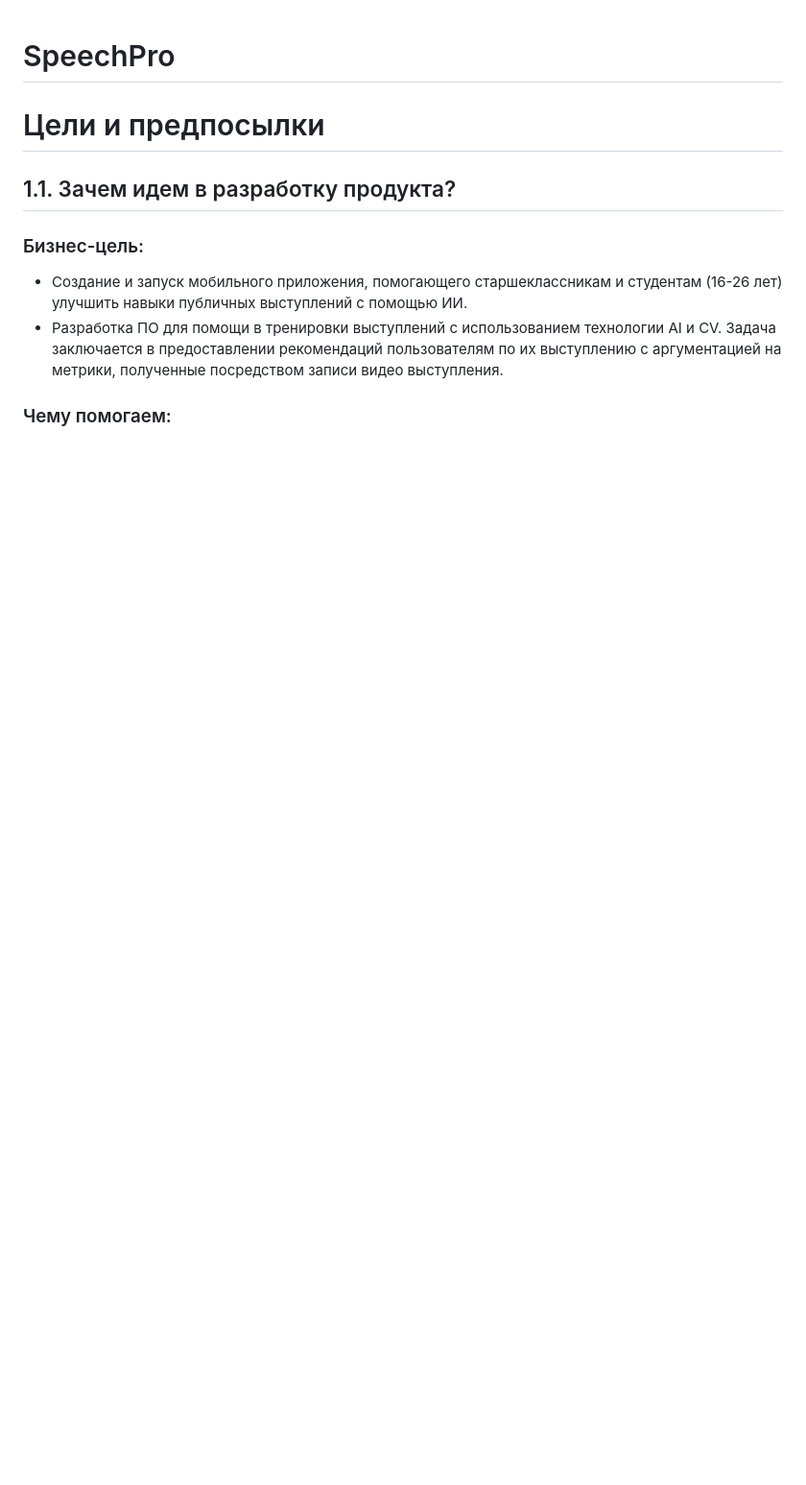
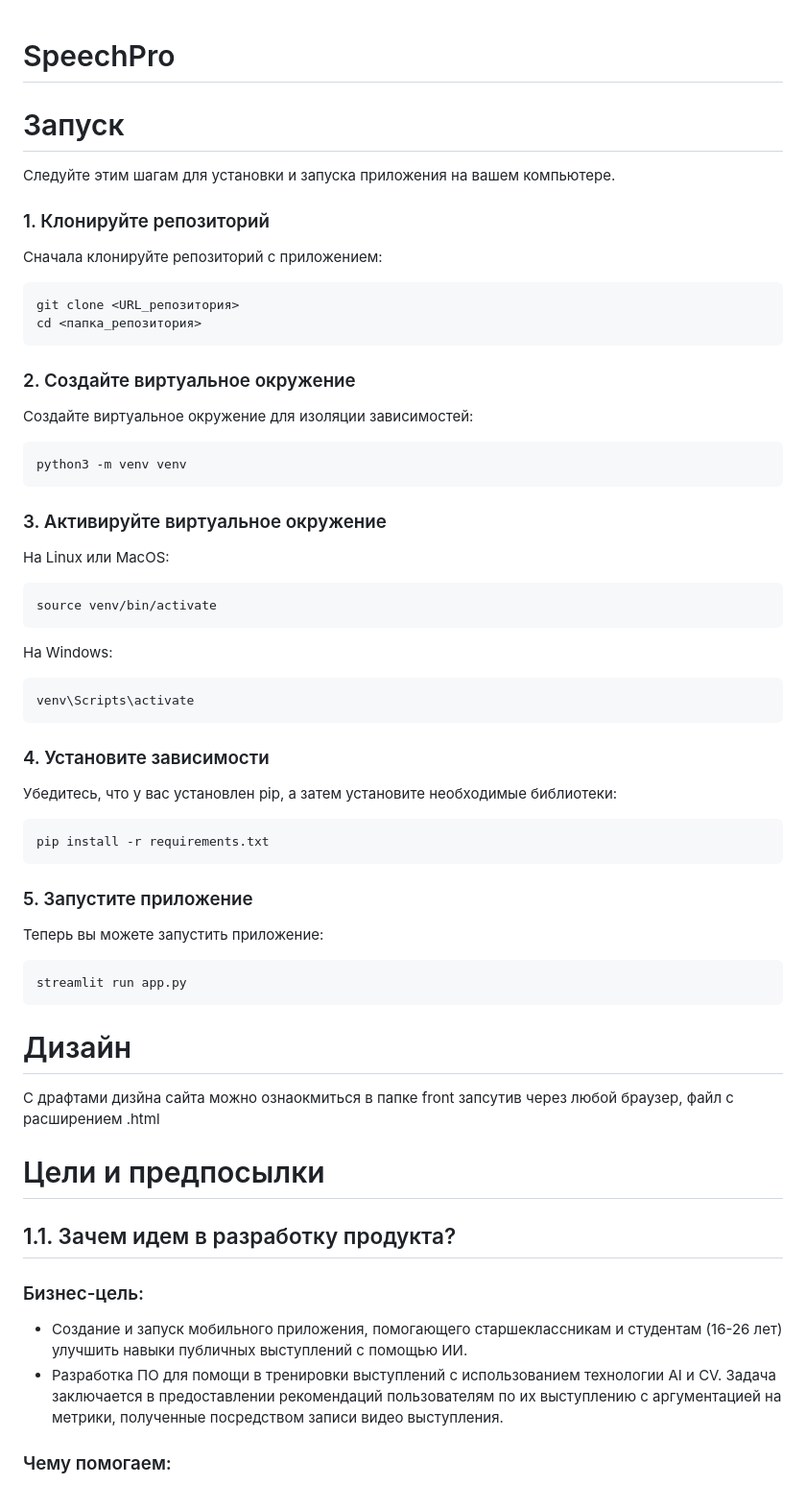
Before and after one commit to ZoGMyKill/speechpro, a Markdown page: README.md, the part around the change. Shown: that part at 96% size. Drawn GitHub-style; blank space fills up the shorter version.

Commit message:
Добавил описание запуска в readme

````diff
--- a/README.md
+++ b/README.md
@@ -1,4 +1,57 @@
 # SpeechPro
+
+# Запуск
+Следуйте этим шагам для установки и запуска приложения на вашем компьютере.
+
+### 1. Клонируйте репозиторий
+
+Сначала клонируйте репозиторий с приложением:
+
+```bash
+git clone <URL_репозитория>
+cd <папка_репозитория>
+```
+### 2. Создайте виртуальное окружение
+
+Создайте виртуальное окружение для изоляции зависимостей:
+
+
+```bash
+python3 -m venv venv
+```
+### 3. Активируйте виртуальное окружение
+
+На Linux или MacOS:
+
+```bash
+source venv/bin/activate
+```
+
+На Windows:
+
+```bash
+venv\Scripts\activate
+```
+
+### 4. Установите зависимости
+
+Убедитесь, что у вас установлен pip, а затем установите необходимые библиотеки:
+
+```bash
+pip install -r requirements.txt
+```
+
+### 5. Запустите приложение
+
+Теперь вы можете запустить приложение:
+
+```bash
+streamlit run app.py
+```
+
+# Дизайн
+С драфтами дизйна сайта можно ознаокмиться в папке front запсутив через любой браузер, файл с расширением .html
+
 # Цели и предпосылки
 
 ## 1.1. Зачем идем в разработку продукта?
````
